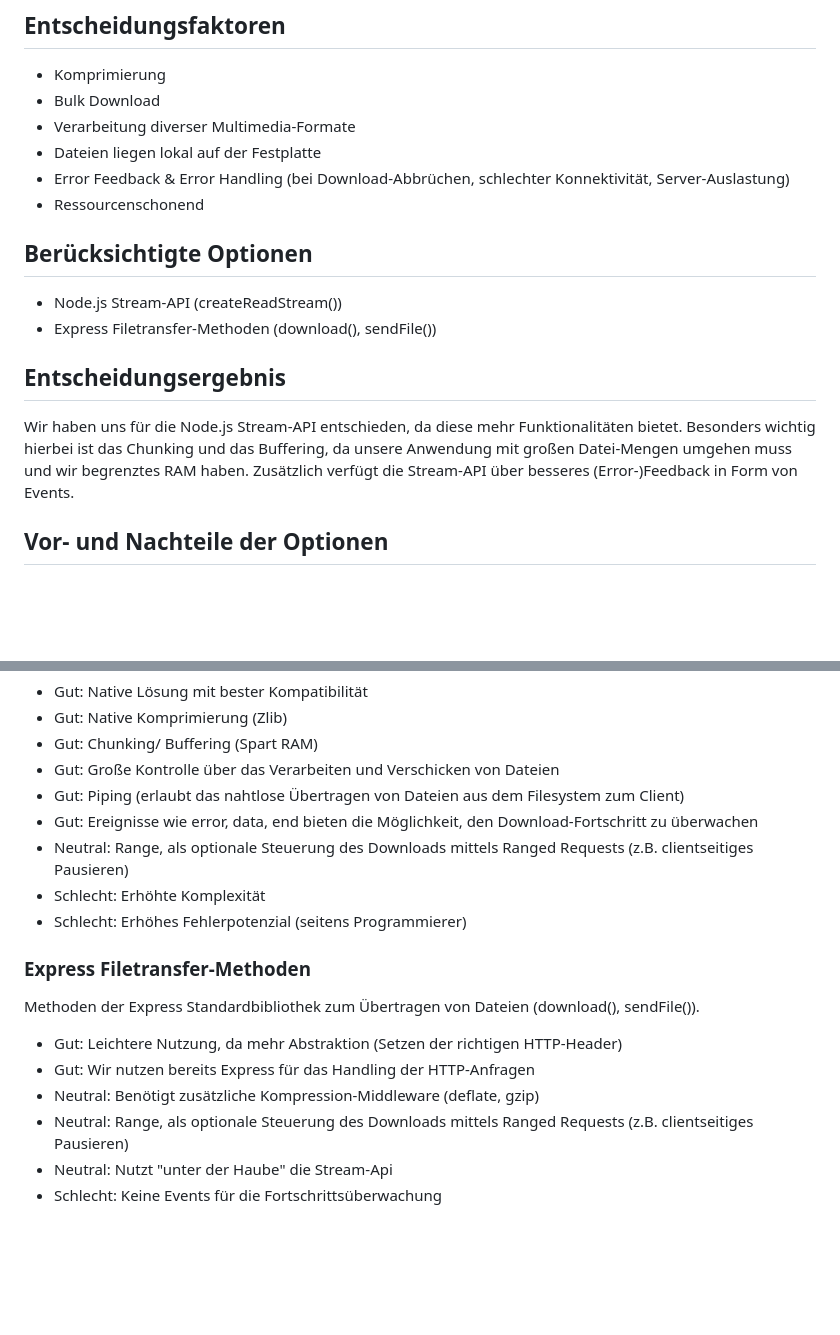
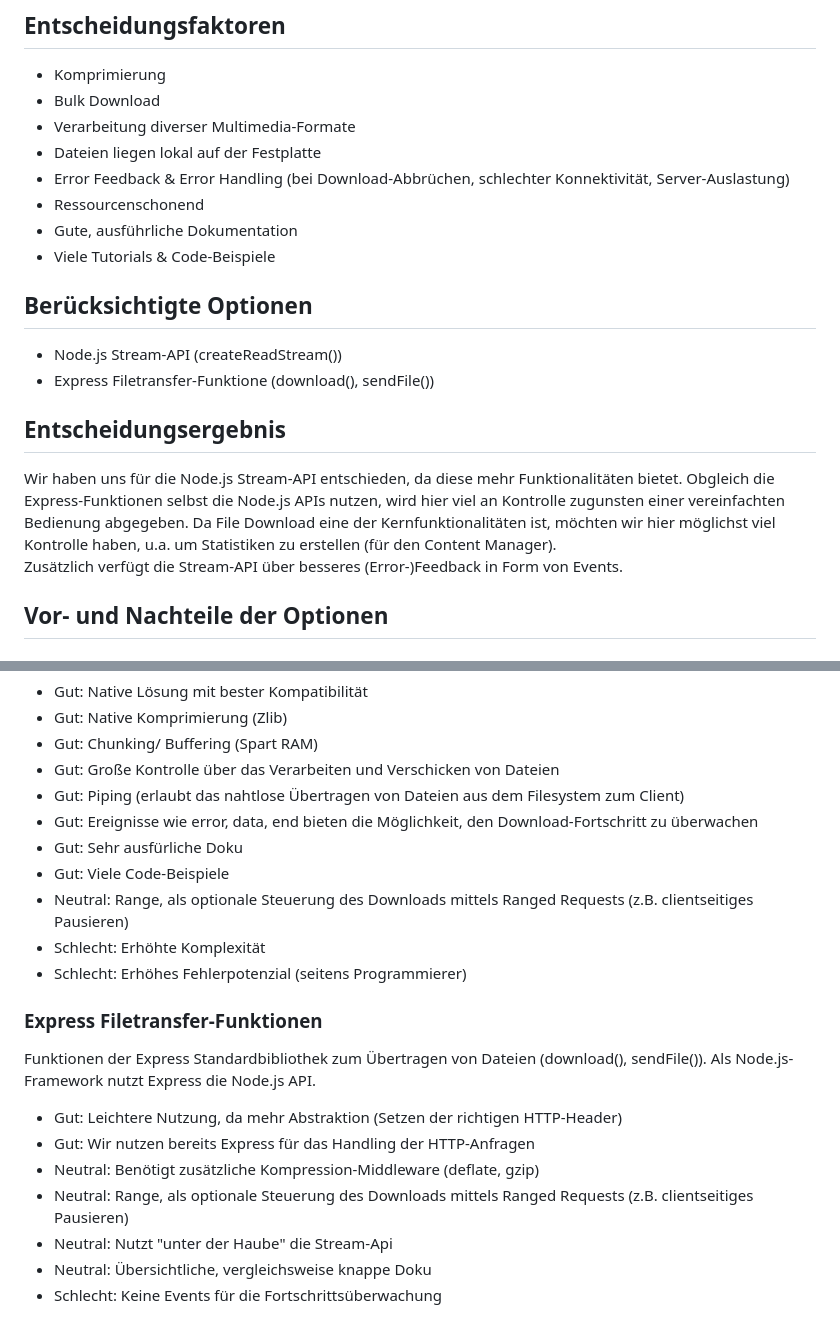
Before and after one commit to MaximilianKellner/ep-2024-web-development, a Markdown page: ADR/0009-backend-file-download.md, 2 parts joined by grey strips. Rendered like a GitHub page; blank space fills up the shorter version.

```diff
--- a/ADR/0009-backend-file-download.md
+++ b/ADR/0009-backend-file-download.md
@@ -20,13 +20,16 @@ Da wir aber unsere Dateien nicht auslagern wollen (z.B. S3 Buckets), müssen die
 - Dateien liegen lokal auf der Festplatte
 - Error Feedback & Error Handling (bei Download-Abbrüchen, schlechter Konnektivität, Server-Auslastung)
 - Ressourcenschonend
+- Gute, ausführliche Dokumentation
+- Viele Tutorials & Code-Beispiele
 
 ## Berücksichtigte Optionen
 - Node.js Stream-API (createReadStream())
-- Express Filetransfer-Methoden (download(), sendFile())
+- Express Filetransfer-Funktione (download(), sendFile())
 
 ## Entscheidungsergebnis
-Wir haben uns für die Node.js Stream-API entschieden, da diese mehr Funktionalitäten bietet. Besonders wichtig hierbei ist das Chunking und das Buffering, da unsere Anwendung mit großen Datei-Mengen umgehen muss und wir begrenztes RAM haben. Zusätzlich verfügt die Stream-API über besseres (Error-)Feedback in Form von Events.
+Wir haben uns für die Node.js Stream-API entschieden, da diese mehr Funktionalitäten bietet. Obgleich die Express-Funktionen selbst die Node.js APIs nutzen, wird hier viel an Kontrolle zugunsten einer vereinfachten Bedienung abgegeben. Da File Download eine der Kernfunktionalitäten ist, möchten wir hier möglichst viel Kontrolle haben, u.a. um Statistiken zu erstellen (für den Content Manager).<br>
+Zusätzlich verfügt die Stream-API über besseres (Error-)Feedback in Form von Events.
 
 ## Vor- und Nachteile der Optionen
 
@@ -39,16 +42,19 @@ Ein Node.js Modul aus der Standard-Bibliothek, das das Lesen und Schreiben (und
 - Gut: Große Kontrolle über das Verarbeiten und Verschicken von Dateien
 - Gut: Piping (erlaubt das nahtlose Übertragen von Dateien aus dem Filesystem zum Client)
 - Gut: Ereignisse wie error, data, end bieten die Möglichkeit, den Download-Fortschritt zu überwachen
+- Gut: Sehr ausfürliche Doku
+- Gut: Viele Code-Beispiele
 - Neutral: Range, als optionale Steuerung des Downloads mittels Ranged Requests (z.B. clientseitiges Pausieren)
 - Schlecht: Erhöhte Komplexität
 - Schlecht: Erhöhes Fehlerpotenzial (seitens Programmierer)
 
-### Express Filetransfer-Methoden
-Methoden der Express Standardbibliothek zum Übertragen von Dateien (download(), sendFile()).
+### Express Filetransfer-Funktionen
+Funktionen der Express Standardbibliothek zum Übertragen von Dateien (download(), sendFile()). Als Node.js-Framework nutzt Express die Node.js API.
 
 - Gut: Leichtere Nutzung, da mehr Abstraktion (Setzen der richtigen HTTP-Header)
 - Gut: Wir nutzen bereits Express für das Handling der HTTP-Anfragen
 - Neutral: Benötigt zusätzliche Kompression-Middleware (deflate, gzip)
 - Neutral: Range, als optionale Steuerung des Downloads mittels Ranged Requests (z.B. clientseitiges Pausieren)
 - Neutral: Nutzt "unter der Haube" die Stream-Api
+- Neutral: Übersichtliche, vergleichsweise knappe Doku
 - Schlecht: Keine Events für die Fortschrittsüberwachung
```
